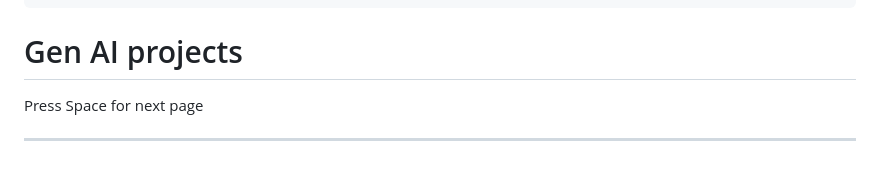
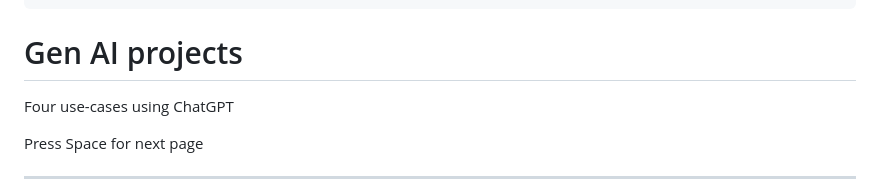
Before and after one commit to louis-sanna-eki/the-future-of-web-dev-2023, a Markdown page: slides.md, the part around the change. Drawn GitHub-style; blank space fills up the shorter version.

```diff
--- a/slides.md
+++ b/slides.md
@@ -28,6 +28,8 @@ favicon: images/eki-favicon.png
 ---
 
 # Gen AI projects
+
+Four use-cases using ChatGPT
 
 <div class="pt-12">
   <span @click="$slidev.nav.next" class="px-2 py-1 rounded cursor-pointer" hover="bg-white bg-opacity-10">
```
